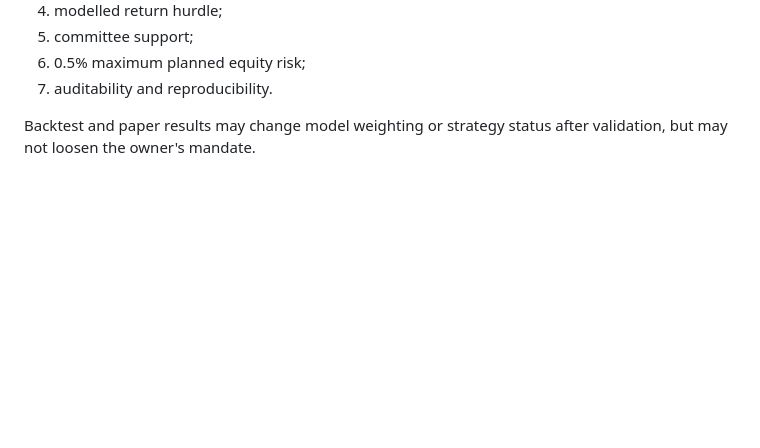
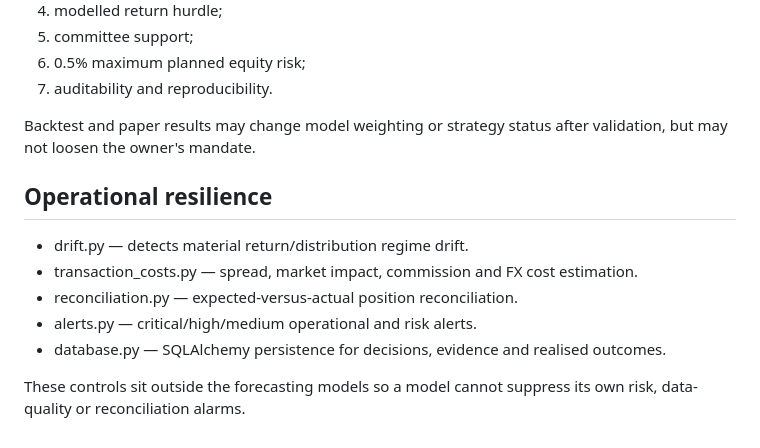
Before and after one commit to NgwutaOforbuike/PROJECTS-21, a Markdown page: global-wealth-trading-os/ARCHITECTURE.md, the part around the change. GitHub-like rendering; blank space fills up the shorter version.

Commit message:
Document operational resilience controls

```diff
--- a/global-wealth-trading-os/ARCHITECTURE.md
+++ b/global-wealth-trading-os/ARCHITECTURE.md
@@ -70,3 +70,13 @@ A recommendation is not considered decision-ready merely because an AI model lik
 7. auditability and reproducibility.
 
 Backtest and paper results may change model weighting or strategy status after validation, but may not loosen the owner's mandate.
+
+
+## Operational resilience
+- drift.py — detects material return/distribution regime drift.
+- transaction_costs.py — spread, market impact, commission and FX cost estimation.
+- reconciliation.py — expected-versus-actual position reconciliation.
+- alerts.py — critical/high/medium operational and risk alerts.
+- database.py — SQLAlchemy persistence for decisions, evidence and realised outcomes.
+
+These controls sit outside the forecasting models so a model cannot suppress its own risk, data-quality or reconciliation alarms.
```
